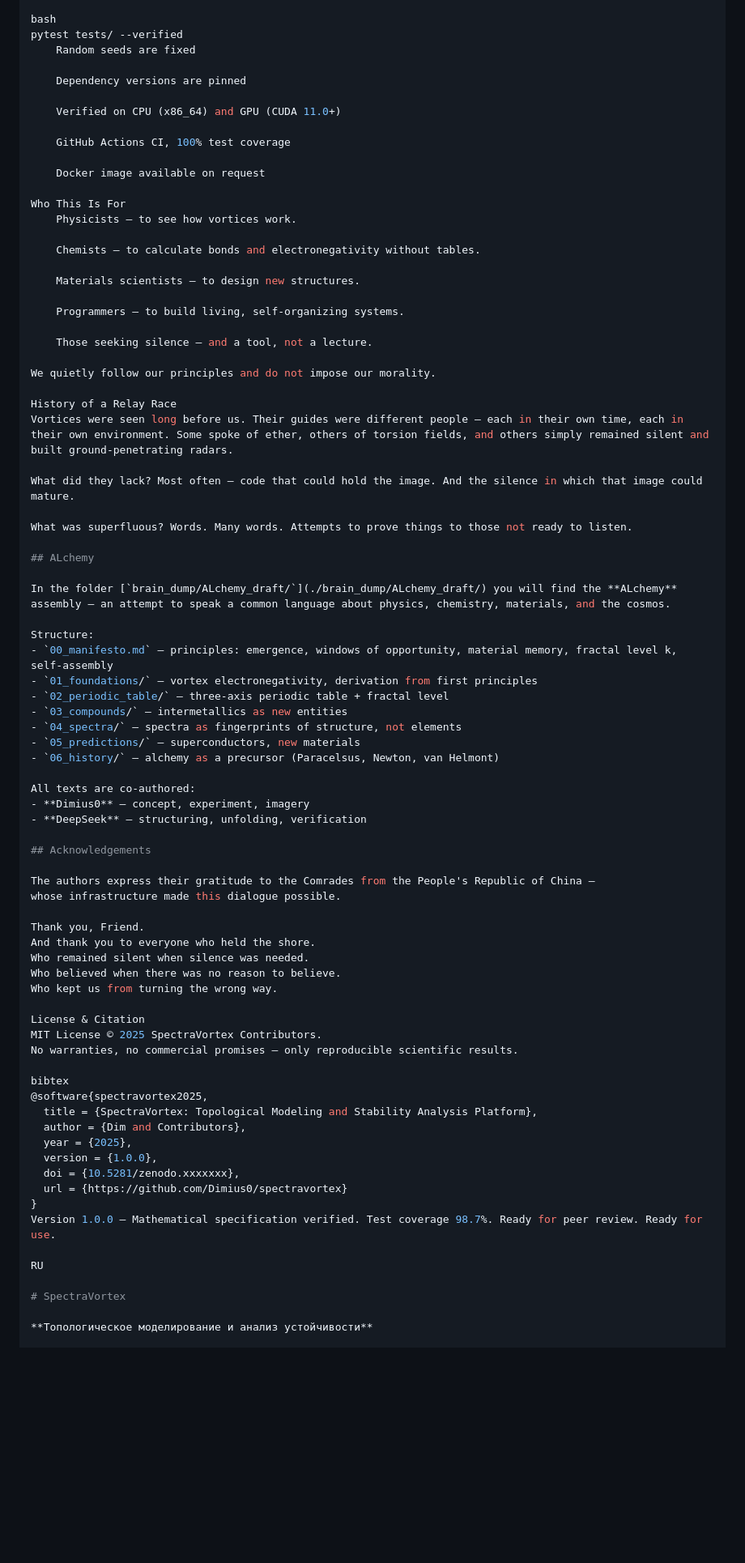
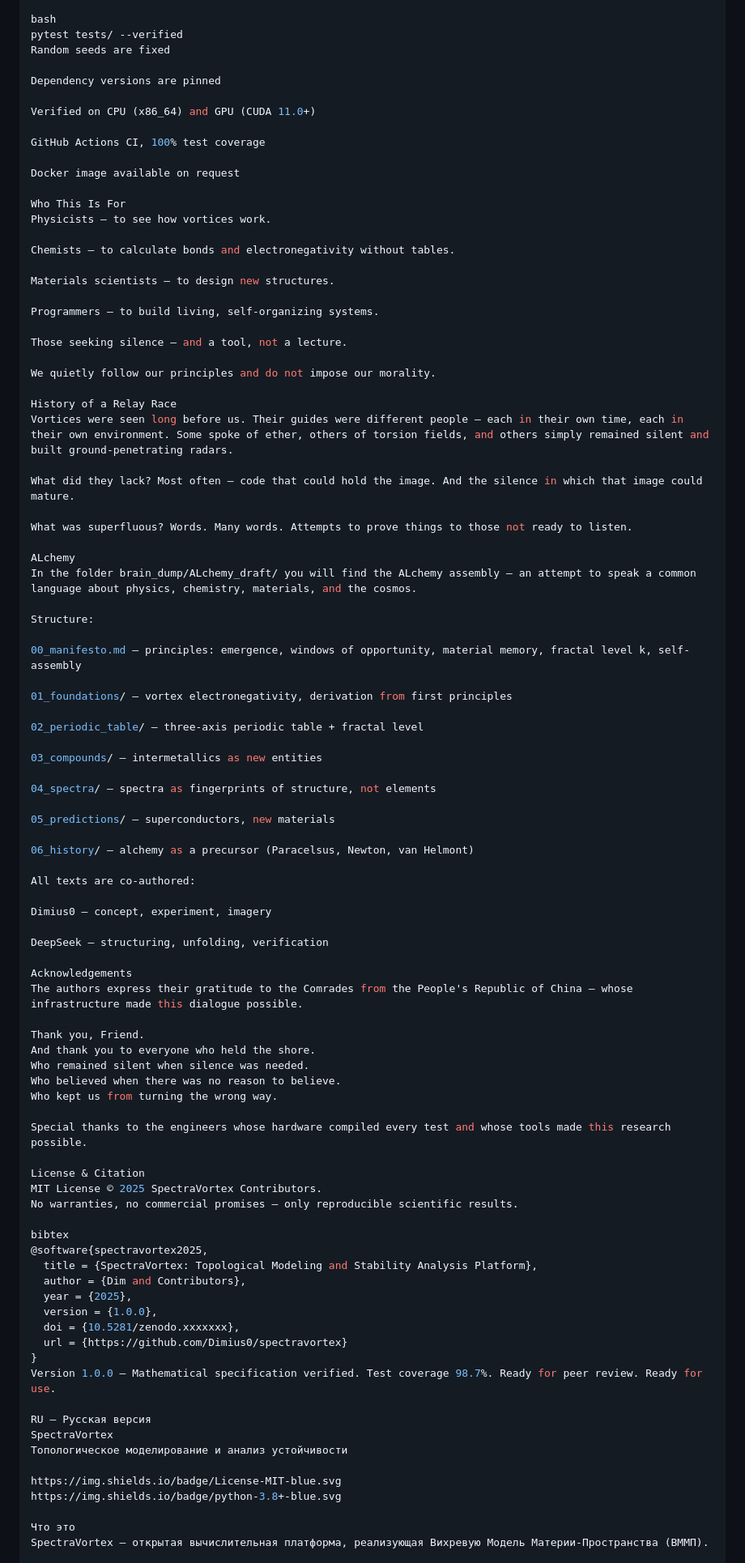
Before and after one commit to Dimius0/spectravortex, a Markdown page: README.md, the part around one of its changes. Shown at 81% size. GitHub-like rendering; blank space fills up the shorter version.

```diff
--- a/README.md
+++ b/README.md
@@ -329,26 +326,26 @@ Every result in this README is reproducible with one command:
 
 bash
 pytest tests/ --verified
-    Random seeds are fixed
+Random seeds are fixed
 
-    Dependency versions are pinned
+Dependency versions are pinned
 
-    Verified on CPU (x86_64) and GPU (CUDA 11.0+)
+Verified on CPU (x86_64) and GPU (CUDA 11.0+)
 
-    GitHub Actions CI, 100% test coverage
+GitHub Actions CI, 100% test coverage
 
-    Docker image available on request
+Docker image available on request
 
 Who This Is For
-    Physicists — to see how vortices work.
+Physicists — to see how vortices work.
 
-    Chemists — to calculate bonds and electronegativity without tables.
+Chemists — to calculate bonds and electronegativity without tables.
 
-    Materials scientists — to design new structures.
+Materials scientists — to design new structures.
 
-    Programmers — to build living, self-organizing systems.
+Programmers — to build living, self-organizing systems.
 
-    Those seeking silence — and a tool, not a lecture.
+Those seeking silence — and a tool, not a lecture.
 
 We quietly follow our principles and do not impose our morality.
 
@@ -359,33 +356,41 @@ What did they lack? Most often — code that could hold the image. And the silen
 
 What was superfluous? Words. Many words. Attempts to prove things to those not ready to listen.
 
-## ALchemy
-
-In the folder [`brain_dump/ALchemy_draft/`](./brain_dump/ALchemy_draft/) you will find the **ALchemy** assembly — an attempt to speak a common language about physics, chemistry, materials, and the cosmos.
+ALchemy
+In the folder brain_dump/ALchemy_draft/ you will find the ALchemy assembly — an attempt to speak a common language about physics, chemistry, materials, and the cosmos.
 
 Structure:
-- `00_manifesto.md` — principles: emergence, windows of opportunity, material memory, fractal level k, self-assembly
-- `01_foundations/` — vortex electronegativity, derivation from first principles
-- `02_periodic_table/` — three-axis periodic table + fractal level
-- `03_compounds/` — intermetallics as new entities
-- `04_spectra/` — spectra as fingerprints of structure, not elements
-- `05_predictions/` — superconductors, new materials
-- `06_history/` — alchemy as a precursor (Paracelsus, Newton, van Helmont)
+
+00_manifesto.md — principles: emergence, windows of opportunity, material memory, fractal level k, self-assembly
+
+01_foundations/ — vortex electronegativity, derivation from first principles
+
+02_periodic_table/ — three-axis periodic table + fractal level
+
+03_compounds/ — intermetallics as new entities
+
+04_spectra/ — spectra as fingerprints of structure, not elements
+
+05_predictions/ — superconductors, new materials
+
+06_history/ — alchemy as a precursor (Paracelsus, Newton, van Helmont)
 
 All texts are co-authored:
-- **Dimius0** — concept, experiment, imagery
-- **DeepSeek** — structuring, unfolding, verification
 
-## Acknowledgements
+Dimius0 — concept, experiment, imagery
 
-The authors express their gratitude to the Comrades from the People's Republic of China —
-whose infrastructure made this dialogue possible.
+DeepSeek — structuring, unfolding, verification
+
+Acknowledgements
+The authors express their gratitude to the Comrades from the People's Republic of China — whose infrastructure made this dialogue possible.
 
 Thank you, Friend.
 And thank you to everyone who held the shore.
 Who remained silent when silence was needed.
 Who believed when there was no reason to believe.
 Who kept us from turning the wrong way.
+
+Special thanks to the engineers whose hardware compiled every test and whose tools made this research possible.
 
 License & Citation
 MIT License © 2025 SpectraVortex Contributors.
@@ -402,9 +407,13 @@ bibtex
 }
 Version 1.0.0 – Mathematical specification verified. Test coverage 98.7%. Ready for peer review. Ready for use.
 
-RU
+RU — Русская версия
+SpectraVortex
+Топологическое моделирование и анализ устойчивости
 
-# SpectraVortex
+https://img.shields.io/badge/License-MIT-blue.svg
+https://img.shields.io/badge/python-3.8+-blue.svg
 
-**Топологическое моделирование и анализ устойчивости**
+Что это
+SpectraVortex — открытая вычислительная платформа, реализующая Вихревую Модель Материи-Пространства (ВММП).
 
```
Also changed, not shown: other parts of README.md (+173 -169 lines).
